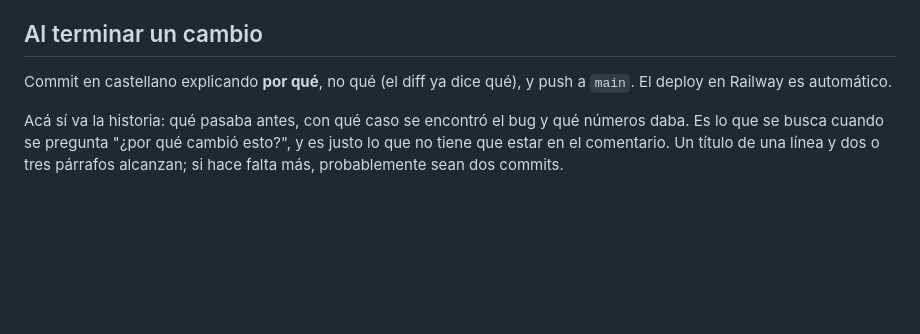
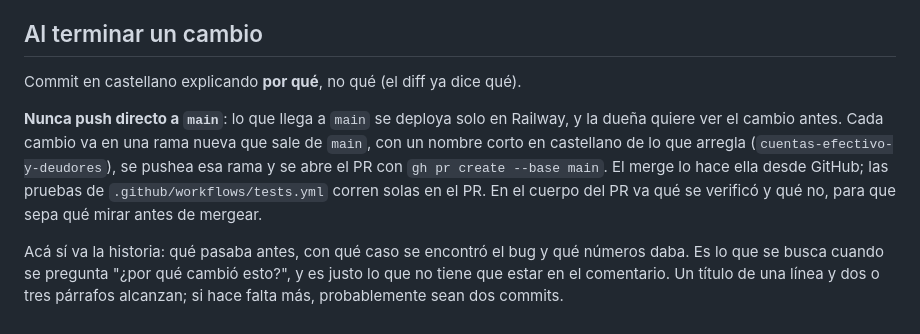
Before and after one commit to nicovazzoler/salon_ivana, a Markdown page: CLAUDE.md, the part around the change. Drawn GitHub-style; blank space fills up the shorter version.

Commit message:
Los cambios llegan a main por PR, no por push directo
Hasta ahora cada cambio se pusheaba a main y Railway lo deployaba en el acto,
así que lo primero que se veía de un arreglo era la app de producción ya
cambiada. Con una rama y un PR por cambio se puede comparar el diff, esperar
que pasen las pruebas y decidir cuándo entra.

Co-Authored-By: Claude Opus 5.5 <noreply@anthropic.com>

```diff
--- a/CLAUDE.md
+++ b/CLAUDE.md
@@ -666,8 +666,15 @@ detecta quién sigue usando una y lo avisa con un cartel que no se puede cerrar.
 
 ## Al terminar un cambio
 
-Commit en castellano explicando **por qué**, no qué (el diff ya dice qué), y
-push a `main`. El deploy en Railway es automático.
+Commit en castellano explicando **por qué**, no qué (el diff ya dice qué).
+
+**Nunca push directo a `main`**: lo que llega a `main` se deploya solo en
+Railway, y la dueña quiere ver el cambio antes. Cada cambio va en una rama
+nueva que sale de `main`, con un nombre corto en castellano de lo que arregla
+(`cuentas-efectivo-y-deudores`), se pushea esa rama y se abre el PR con
+`gh pr create --base main`. El merge lo hace ella desde GitHub; las pruebas de
+`.github/workflows/tests.yml` corren solas en el PR. En el cuerpo del PR va qué
+se verificó y qué no, para que sepa qué mirar antes de mergear.
 
 Acá sí va la historia: qué pasaba antes, con qué caso se encontró el bug y qué
 números daba. Es lo que se busca cuando se pregunta "¿por qué cambió esto?", y es
```
